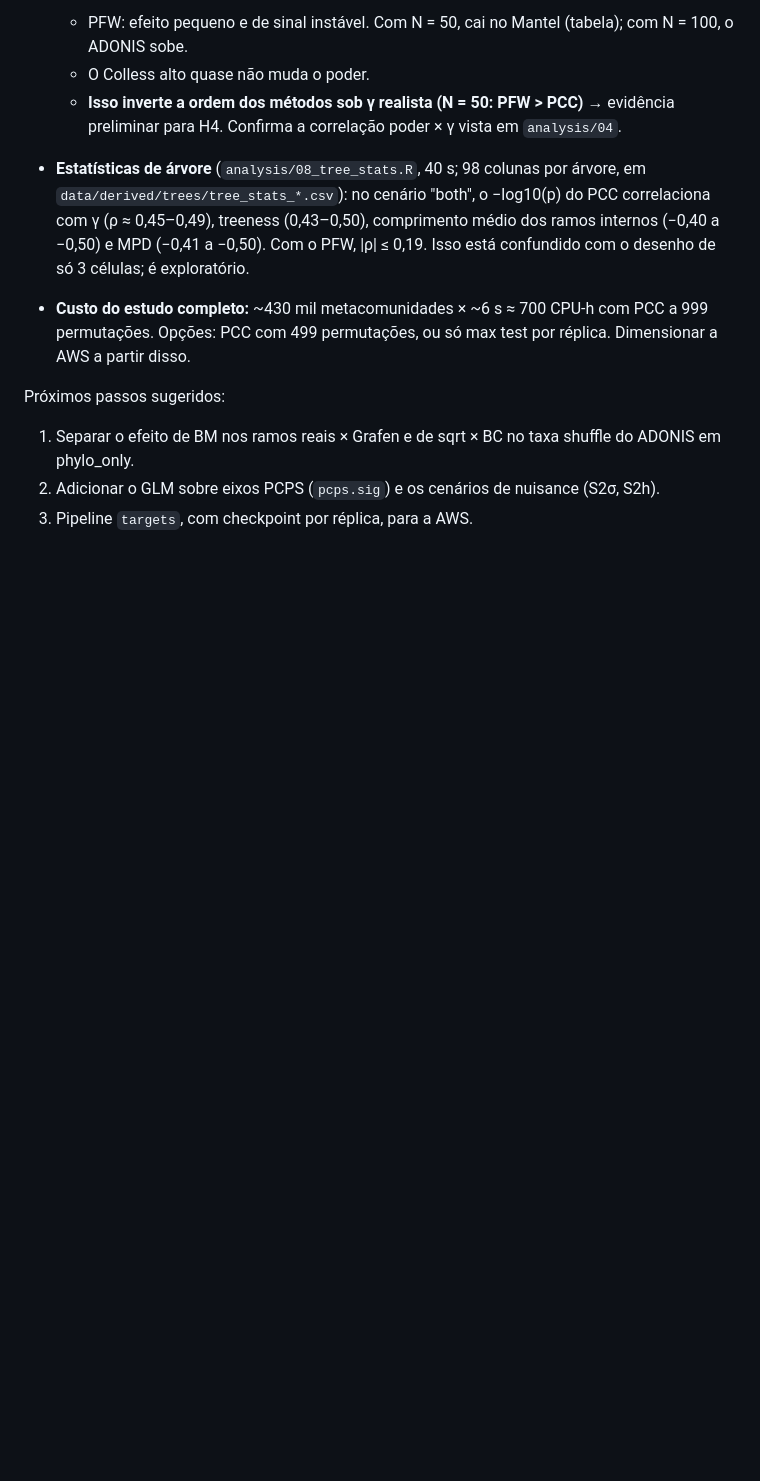
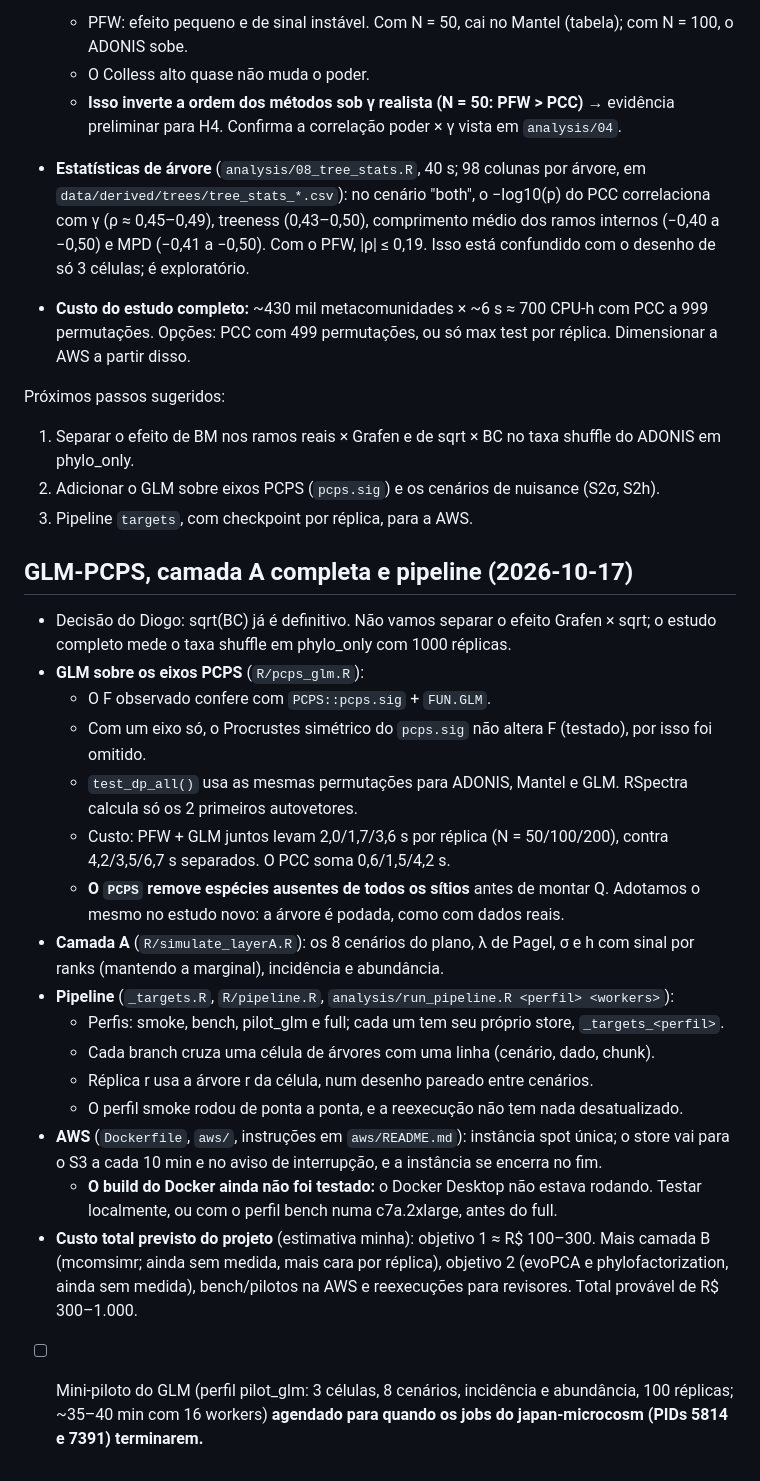
Before and after one commit to diogoprov/pcps-sim, a Markdown page: docs/MEMORIA_PROJETO.md, the part around the change. Drawn GitHub-style; blank space fills up the shorter version.

Commit message:
Memória: GLM-PCPS, pipeline e custo previsto
Co-Authored-By: Claude Opus 5.5 <noreply@anthropic.com>

```diff
--- a/docs/MEMORIA_PROJETO.md
+++ b/docs/MEMORIA_PROJETO.md
@@ -406,3 +406,41 @@ Próximos passos sugeridos:
 2. Adicionar o GLM sobre eixos PCPS (`pcps.sig`) e os cenários de nuisance (S2σ,
    S2h).
 3. Pipeline `targets`, com checkpoint por réplica, para a AWS.
+
+## GLM-PCPS, camada A completa e pipeline (2026-10-17)
+
+- Decisão do Diogo: sqrt(BC) já é definitivo. Não vamos separar o efeito Grafen ×
+  sqrt; o estudo completo mede o taxa shuffle em phylo_only com 1000 réplicas.
+- **GLM sobre os eixos PCPS** (`R/pcps_glm.R`):
+  - O F observado confere com `PCPS::pcps.sig` + `FUN.GLM`.
+  - Com um eixo só, o Procrustes simétrico do `pcps.sig` não altera F (testado),
+    por isso foi omitido.
+  - `test_dp_all()` usa as mesmas permutações para ADONIS, Mantel e GLM.
+    RSpectra calcula só os 2 primeiros autovetores.
+  - Custo: PFW + GLM juntos levam 2,0/1,7/3,6 s por réplica (N = 50/100/200),
+    contra 4,2/3,5/6,7 s separados. O PCC soma 0,6/1,5/4,2 s.
+  - **O `PCPS` remove espécies ausentes de todos os sítios** antes de montar Q.
+    Adotamos o mesmo no estudo novo: a árvore é podada, como com dados reais.
+- **Camada A** (`R/simulate_layerA.R`): os 8 cenários do plano, λ de Pagel, σ e h
+  com sinal por ranks (mantendo a marginal), incidência e abundância.
+- **Pipeline** (`_targets.R`, `R/pipeline.R`, `analysis/run_pipeline.R <perfil>
+  <workers>`):
+  - Perfis: smoke, bench, pilot_glm e full; cada um tem seu próprio store,
+    `_targets_<perfil>`.
+  - Cada branch cruza uma célula de árvores com uma linha (cenário, dado, chunk).
+  - Réplica r usa a árvore r da célula, num desenho pareado entre cenários.
+  - O perfil smoke rodou de ponta a ponta, e a reexecução não tem nada
+    desatualizado.
+- **AWS** (`Dockerfile`, `aws/`, instruções em `aws/README.md`): instância spot
+  única; o store vai para o S3 a cada 10 min e no aviso de interrupção, e a
+  instância se encerra no fim.
+  - **O build do Docker ainda não foi testado:** o Docker Desktop não estava
+    rodando. Testar localmente, ou com o perfil bench numa c7a.2xlarge, antes do
+    full.
+- **Custo total previsto do projeto** (estimativa minha): objetivo 1 ≈ R$ 100–300.
+  Mais camada B (mcomsimr; ainda sem medida, mais cara por réplica), objetivo 2
+  (evoPCA e phylofactorization, ainda sem medida), bench/pilotos na AWS e
+  reexecuções para revisores. Total provável de R$ 300–1.000.
+- [ ] Mini-piloto do GLM (perfil pilot_glm: 3 células, 8 cenários, incidência e
+  abundância, 100 réplicas; ~35–40 min com 16 workers) **agendado para quando os
+  jobs do japan-microcosm (PIDs 5814 e 7391) terminarem.**
```
